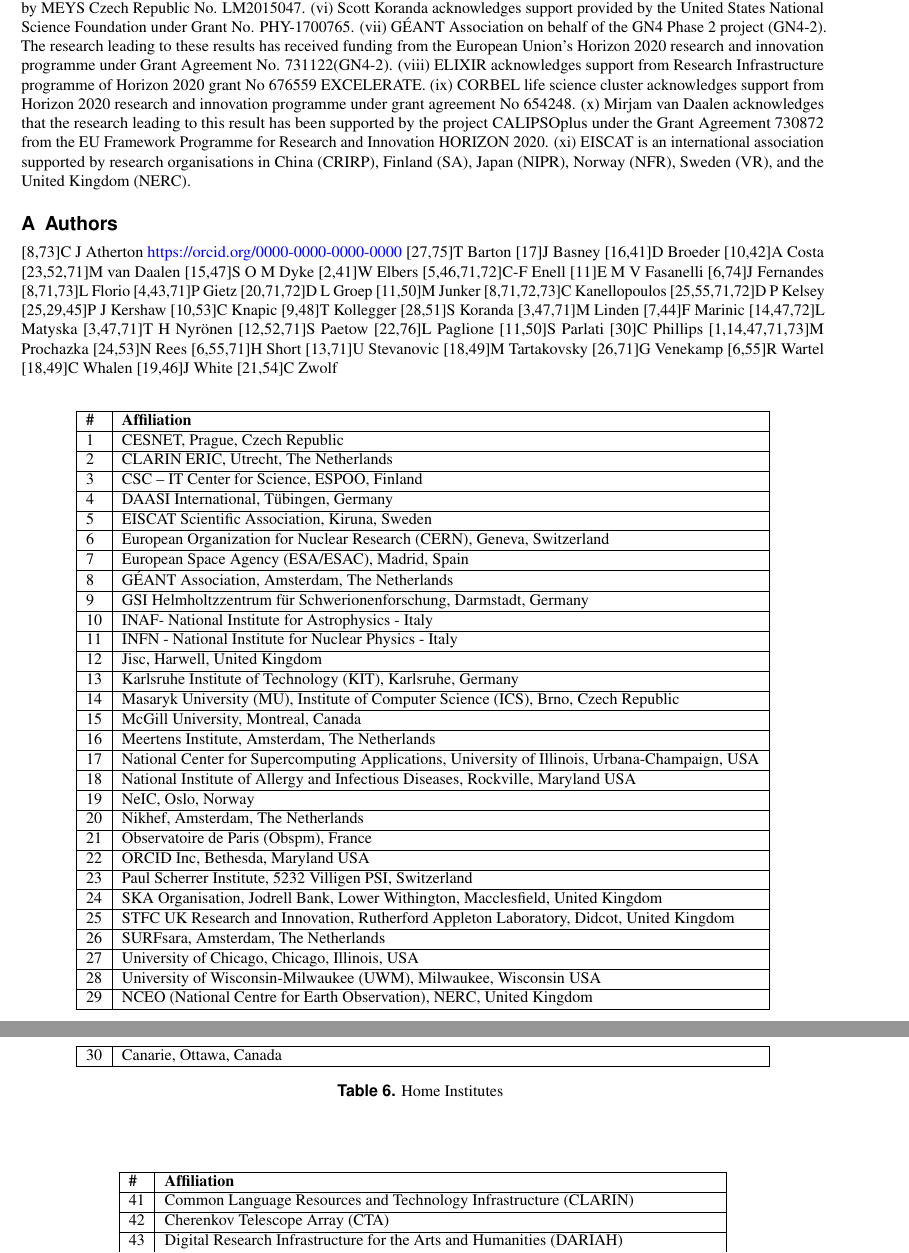
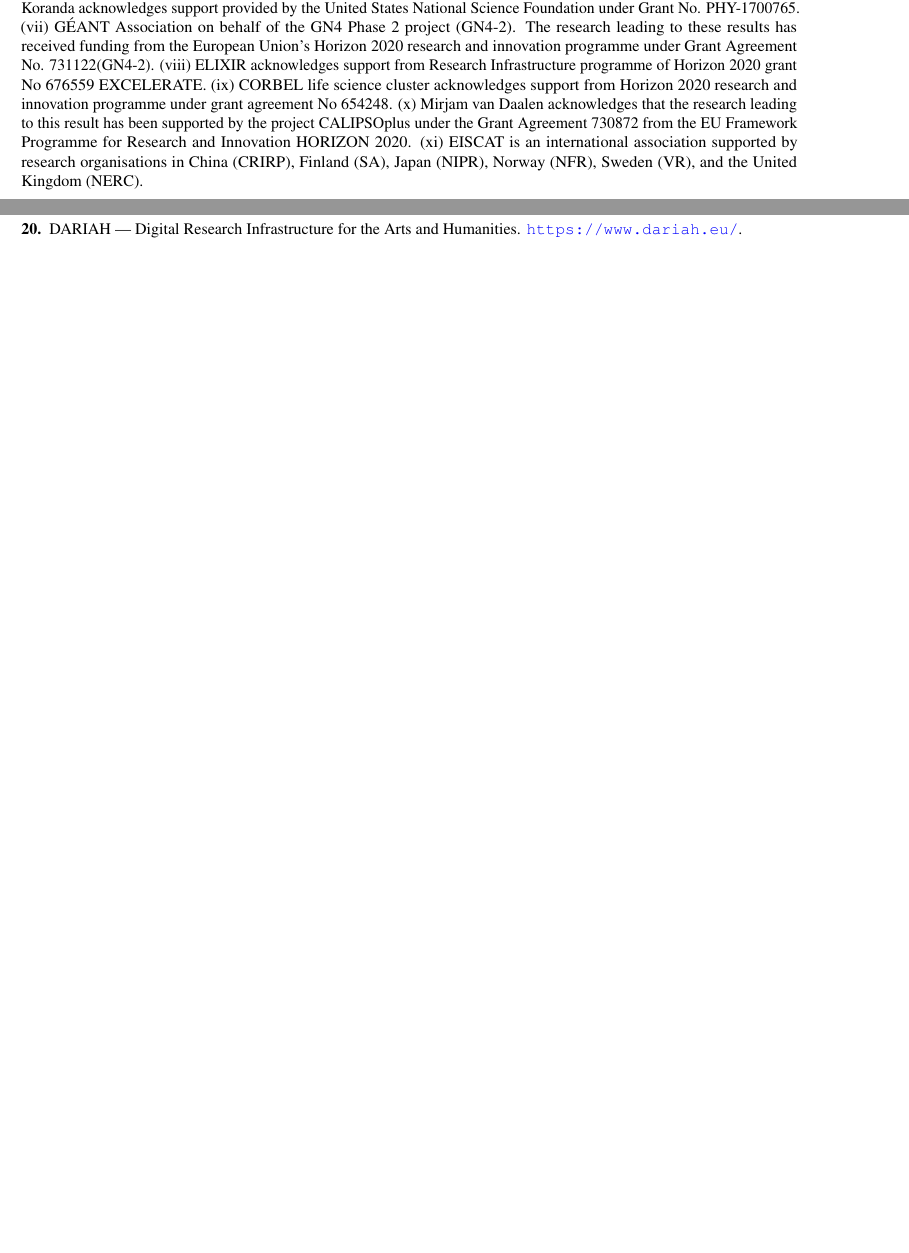
Before and after one commit to hannahshort/fim4rv2, a LaTeX paper (main.tex): two parts of pages 23 and 24 of 41 before the commit and two parts of pages 21 and 22 of 38 after it, joined at a grey line, cut so that both start at the same text, the shorter picture padded with empty space. Compiled offline with pdfLaTeX.

Commit message:
making a4 and moving bibliography. Waiting for author tex from Dave.

```diff
--- a/main.tex
+++ b/main.tex
@@ -1,6 +1,7 @@
 \documentclass[fleqn,10pt]{wlscirep}
 \usepackage{array,longtable,multirow}
 \usepackage{fancyhdr}
+\geometry{a4paper}
 
 \pagestyle{fancy}
 \fancyhf{}
@@ -866,90 +967 @@
 \appendix
-
-\section{Authors}
-\label{appendix:authors}
-\author[8,73]{C J Atherton \href{https://orcid.org/0000-0000-0000-0000}{https://orcid.org/0000-0000-0000-0000}}
-\author[27,75]{T Barton}
-\author[17]{J Basney}
-\author[16,41]{D Broeder}
-\author[10,42]{A Costa}
-\author[23,52,71]{M van Daalen}
-\author[15,47]{S O M Dyke}
-\author[2,41]{W Elbers}
-\author[5,46,71,72]{C-F Enell}
-\author[11]{E M V Fasanelli}
-\author[6,74]{J Fernandes}
-\author[8,71,73]{L Florio}
-\author[4,43,71]{P Gietz}
-\author[20,71,72]{D L Groep}
-\author[11,50]{M Junker}
-\author[8,71,72,73]{C Kanellopoulos}
-\author[25,55,71,72]{D P Kelsey}
-\author[25,29,45]{P J Kershaw}
-\author[10,53]{C Knapic}
-\author[9,48]{T Kollegger}
-\author[28,51]{S Koranda}
-\author[3,47,71]{M Linden}
-\author[7,44]{F Marinic}
-\author[14,47,72]{L Matyska}
-\author[3,47,71]{T H Nyrönen}
-\author[12,52,71]{S Paetow}
-\author[22,76]{L Paglione}
-\author[11,50]{S Parlati}
-\author[30]{C Phillips}
-\author[1,14,47,71,73]{M Prochazka}
-\author[24,53]{N Rees}
-\author[6,55,71]{H Short}
-\author[13,71]{U Stevanovic}
-\author[18,49]{M Tartakovsky}
-\author[26,71]{G Venekamp}
-\author[6,55]{R Wartel}
-\author[18,49]{C Whalen}
-\author[19,46]{J White}
-\author[21,54]{C Zwolf}
-
-\begin{center}
-\begin{longtable}{|l|l|}
-\hline
-\textbf{\#} & \textbf{Affiliation} \\\hline
-1	&	CESNET, Prague, Czech Republic	\\ \hline
-2	&	CLARIN ERIC, Utrecht, The Netherlands	\\ \hline
-3	&	CSC -- IT Center for Science, ESPOO, Finland	\\ \hline
-4	&	DAASI International, Tübingen, Germany	\\ \hline
-5	&	EISCAT Scientific Association, Kiruna, Sweden	\\ \hline
-6	&	European Organization for Nuclear Research (CERN), Geneva, Switzerland	\\ \hline
-7	&	European Space Agency (ESA/ESAC), Madrid, Spain	\\ \hline
-8	&	GÉANT Association, Amsterdam, The Netherlands	\\ \hline
-9	&	GSI Helmholtzzentrum für Schwerionenforschung, Darmstadt, Germany	\\ \hline
-10	&	INAF- National Institute for Astrophysics - Italy	\\ \hline
-11	&	INFN - National Institute for Nuclear Physics - Italy	\\ \hline
-12	&	Jisc, Harwell, United Kingdom	\\ \hline
-13	&	Karlsruhe Institute of Technology (KIT), Karlsruhe, Germany	\\ \hline
-14	&	Masaryk University (MU), Institute of Computer Science (ICS), Brno, Czech Republic	\\ \hline
-15	&	McGill University, Montreal, Canada	\\ \hline
-16	&	Meertens Institute, Amsterdam, The Netherlands	\\ \hline
-17	&	National Center for Supercomputing Applications, University of Illinois, Urbana-Champaign, USA	\\ \hline
-18	&	National Institute of Allergy and Infectious Diseases, Rockville, Maryland USA	\\ \hline
-19	&	NeIC, Oslo, Norway	\\ \hline
-20	&	Nikhef, Amsterdam, The Netherlands	\\ \hline
-21	&	Observatoire de Paris (Obspm), France 	\\ \hline
-22	&	ORCID Inc, Bethesda, Maryland USA	\\ \hline
-23	&	Paul Scherrer Institute, 5232 Villigen PSI, Switzerland	\\ \hline
-24	&	SKA Organisation, Jodrell Bank, Lower Withington, Macclesfield, United Kingdom	\\ \hline
-25	&	STFC UK Research and Innovation, Rutherford Appleton Laboratory, Didcot, United Kingdom	\\ \hline
-26	&	SURFsara, Amsterdam, The Netherlands	\\ \hline
-27	&	University of Chicago, Chicago, Illinois, USA	\\ \hline
-28	&	University of Wisconsin-Milwaukee (UWM), Milwaukee, Wisconsin USA	\\ \hline
-29	&	NCEO (National Centre for Earth Observation), NERC, United Kingdom	\\ \hline
-30	&	Canarie, Ottawa, Canada	\\ \hline
-\caption{Home Institutes}
-\end{longtable}
-\end{center}
-
-\begin{center}
-\begin{longtable}{|l|l|}
-\hline
-\textbf{\#} & \textbf{Affiliation} \\\hline
-41	&	Common Language Resources and Technology Infrastructure (CLARIN)	\\ \hline
-42	&	Cherenkov Telescope Array (CTA)	\\ \hline
-43	&	Digital Research Infrastructure for the Arts and Humanities (DARIAH)	\\ \hline
-44	&	Earth Observation (EOP/ESA)	\\ \hline
@@ -968 +967,0 @@
-\end{longtable}
```
Also changed, not shown: main.tex (233 more changed lines).
